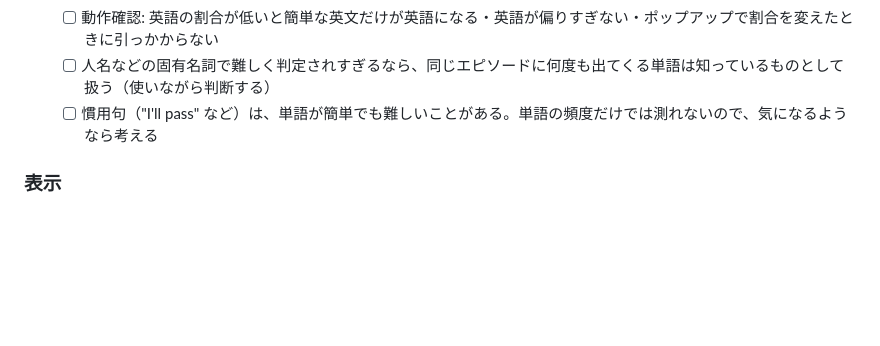
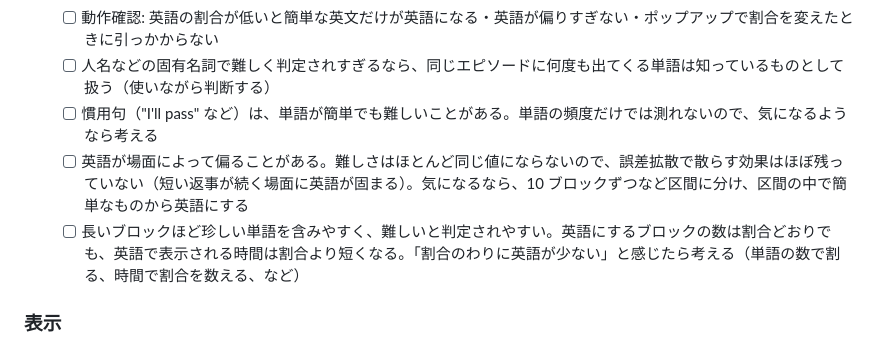
Before and after one commit to shuhei0916/mazelix, a Markdown page: todo.md, the part around the change. Rendered like a GitHub page; blank space fills up the shorter version.

Commit message:
todo に難易度調整で気づいた偏りを記録する
Co-Authored-By: Claude Opus 5.5 <noreply@anthropic.com>

```diff
--- a/todo.md
+++ b/todo.md
@@ -50,6 +50,8 @@ Netflix の日本語字幕と英語字幕を両方取得し、表示する言語
   - [ ] 動作確認: 英語の割合が低いと簡単な英文だけが英語になる・英語が偏りすぎない・ポップアップで割合を変えたときに引っかからない
   - [ ] 人名などの固有名詞で難しく判定されすぎるなら、同じエピソードに何度も出てくる単語は知っているものとして扱う（使いながら判断する）
   - [ ] 慣用句（"I'll pass" など）は、単語が簡単でも難しいことがある。単語の頻度だけでは測れないので、気になるようなら考える
+  - [ ] 英語が場面によって偏ることがある。難しさはほとんど同じ値にならないので、誤差拡散で散らす効果はほぼ残っていない（短い返事が続く場面に英語が固まる）。気になるなら、10 ブロックずつなど区間に分け、区間の中で簡単なものから英語にする
+  - [ ] 長いブロックほど珍しい単語を含みやすく、難しいと判定されやすい。英語にするブロックの数は割合どおりでも、英語で表示される時間は割合より短くなる。「割合のわりに英語が少ない」と感じたら考える（単語の数で割る、時間で割合を数える、など）
 
 ### 表示
 - [x] 再生バーなどの操作パネルが出ているときは、Netflix 標準の字幕と同じように字幕を上に上げ、再生バーと重ならないようにする
```
